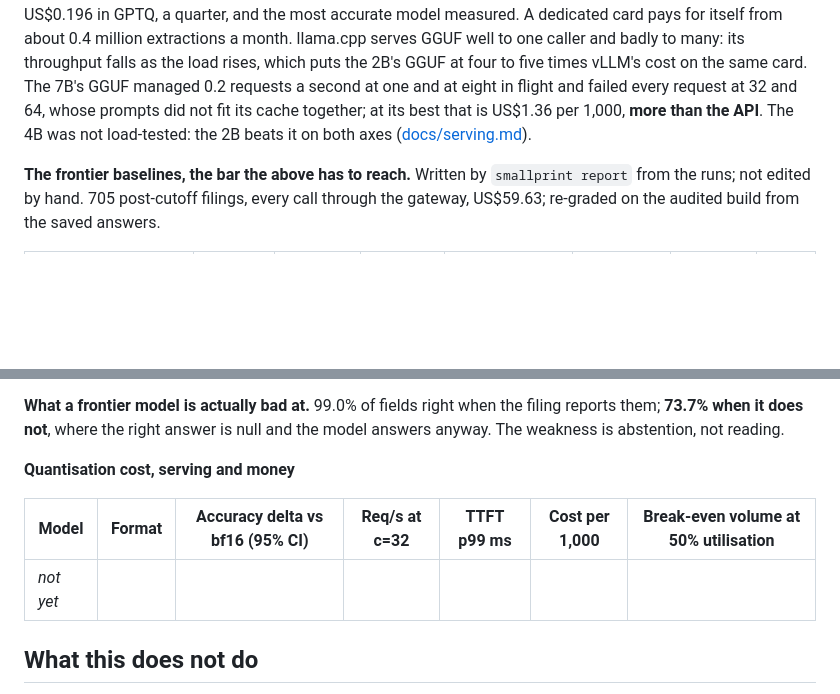
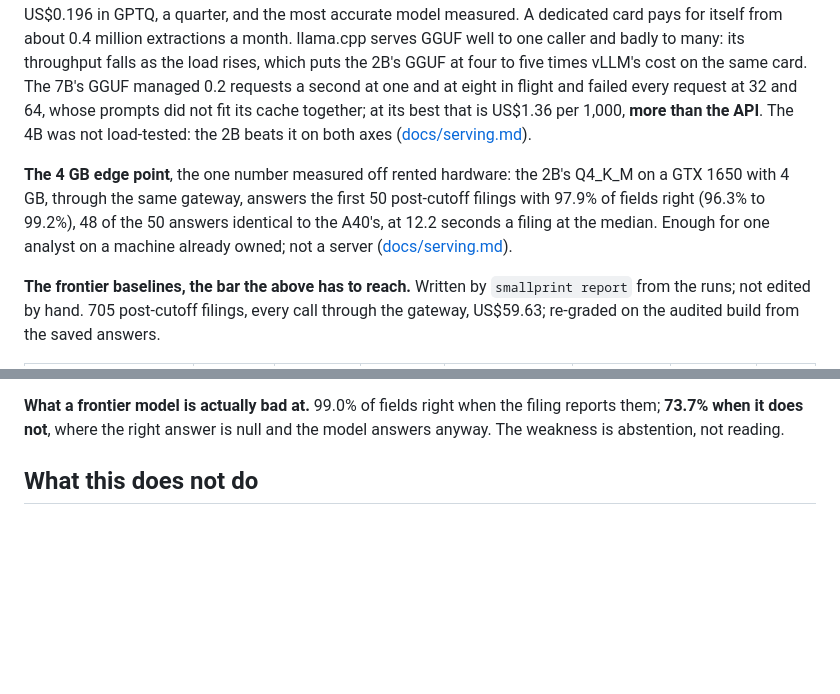
Before and after one commit to Peter-A-P/fraction-of-the-bill, a Markdown page: README.md, 2 parts joined by grey strips. GitHub-like rendering; blank space fills up the shorter version.

```diff
--- a/README.md
+++ b/README.md
@@ -110,6 +110,12 @@ GGUF managed 0.2 requests a second at one and at eight in flight and failed ever
 1,000, **more than the API**. The 4B was not load-tested: the 2B beats it on both axes
 ([docs/serving.md](docs/serving.md)).
 
+**The 4 GB edge point**, the one number measured off rented hardware: the 2B's Q4_K_M on a
+GTX 1650 with 4 GB, through the same gateway, answers the first 50 post-cutoff filings with
+97.9% of fields right (96.3% to 99.2%), 48 of the 50 answers identical to the A40's, at
+12.2 seconds a filing at the median. Enough for one analyst on a machine already owned;
+not a server ([docs/serving.md](docs/serving.md#the-4-gb-edge-point-2026-09-30)).
+
 **The frontier baselines, the bar the above has to reach.** Written by `smallprint report`
 from the runs; not edited by hand. 705 post-cutoff filings, every call through the
 gateway, US$59.63; re-graded on the audited build from the saved answers.
@@ -155,12 +161,6 @@ better. Memorising a filing does not help you copy a number off the page you wer
 **What a frontier model is actually bad at.** 99.0% of fields right when the filing
 reports them; **73.7% when it does not**, where the right answer is null and the model
 answers anyway. The weakness is abstention, not reading.
-
-**Quantisation cost, serving and money**
-
-| Model | Format | Accuracy delta vs bf16 (95% CI) | Req/s at c=32 | TTFT p99 ms | Cost per 1,000 | Break-even volume at 50% utilisation |
-|---|---|---|---|---|---|---|
-| _not yet_ | | | | | | |
 
 ## What this does not do
 
```
Also changed, not shown: docs/serving.md (+54 -0 lines).
